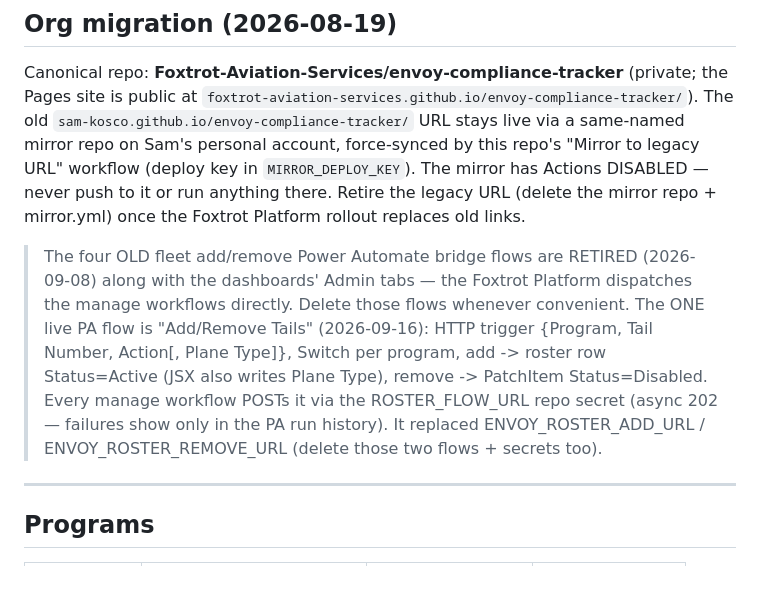
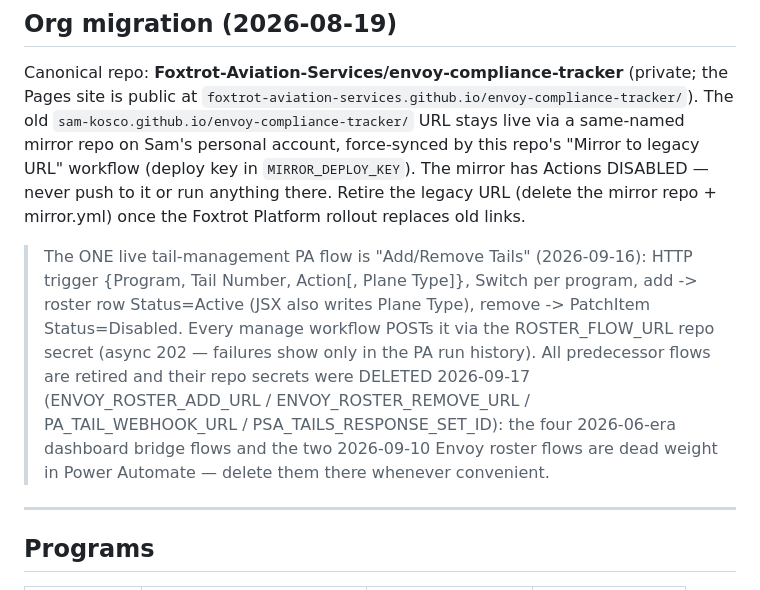
Before and after one commit to sam-kosco/envoy-compliance-tracker, a Markdown page: CLAUDE.md, the part around the change. GitHub-like rendering.

Commit message:
docs: retired PA-flow secrets deleted
Co-Authored-By: Claude Fable 5 <noreply@anthropic.com>

```diff
--- a/CLAUDE.md
+++ b/CLAUDE.md
@@ -18,16 +18,16 @@ DISABLED — never push to it or run anything there. Retire the legacy URL
 (delete the mirror repo + mirror.yml) once the Foxtrot Platform rollout
 replaces old links.
 
-> The four OLD fleet add/remove Power Automate bridge flows are RETIRED
-> (2026-09-08) along with the dashboards' Admin tabs — the Foxtrot Platform
-> dispatches the manage workflows directly. Delete those flows whenever
-> convenient. The ONE live PA flow is "Add/Remove Tails" (2026-09-16): HTTP
-> trigger {Program, Tail Number, Action[, Plane Type]}, Switch per program,
-> add -> roster row Status=Active (JSX also writes Plane Type), remove ->
-> PatchItem Status=Disabled. Every manage workflow POSTs it via the
-> ROSTER_FLOW_URL repo secret (async 202 — failures show only in the PA run
-> history). It replaced ENVOY_ROSTER_ADD_URL / ENVOY_ROSTER_REMOVE_URL
-> (delete those two flows + secrets too).
+> The ONE live tail-management PA flow is "Add/Remove Tails" (2026-09-16):
+> HTTP trigger {Program, Tail Number, Action[, Plane Type]}, Switch per
+> program, add -> roster row Status=Active (JSX also writes Plane Type),
+> remove -> PatchItem Status=Disabled. Every manage workflow POSTs it via
+> the ROSTER_FLOW_URL repo secret (async 202 — failures show only in the PA
+> run history). All predecessor flows are retired and their repo secrets
+> were DELETED 2026-09-17 (ENVOY_ROSTER_ADD_URL / ENVOY_ROSTER_REMOVE_URL /
+> PA_TAIL_WEBHOOK_URL / PSA_TAILS_RESPONSE_SET_ID): the four 2026-06-era
+> dashboard bridge flows and the two 2026-09-10 Envoy roster flows are dead
+> weight in Power Automate — delete them there whenever convenient.
 ---
 
 ## Programs
```
